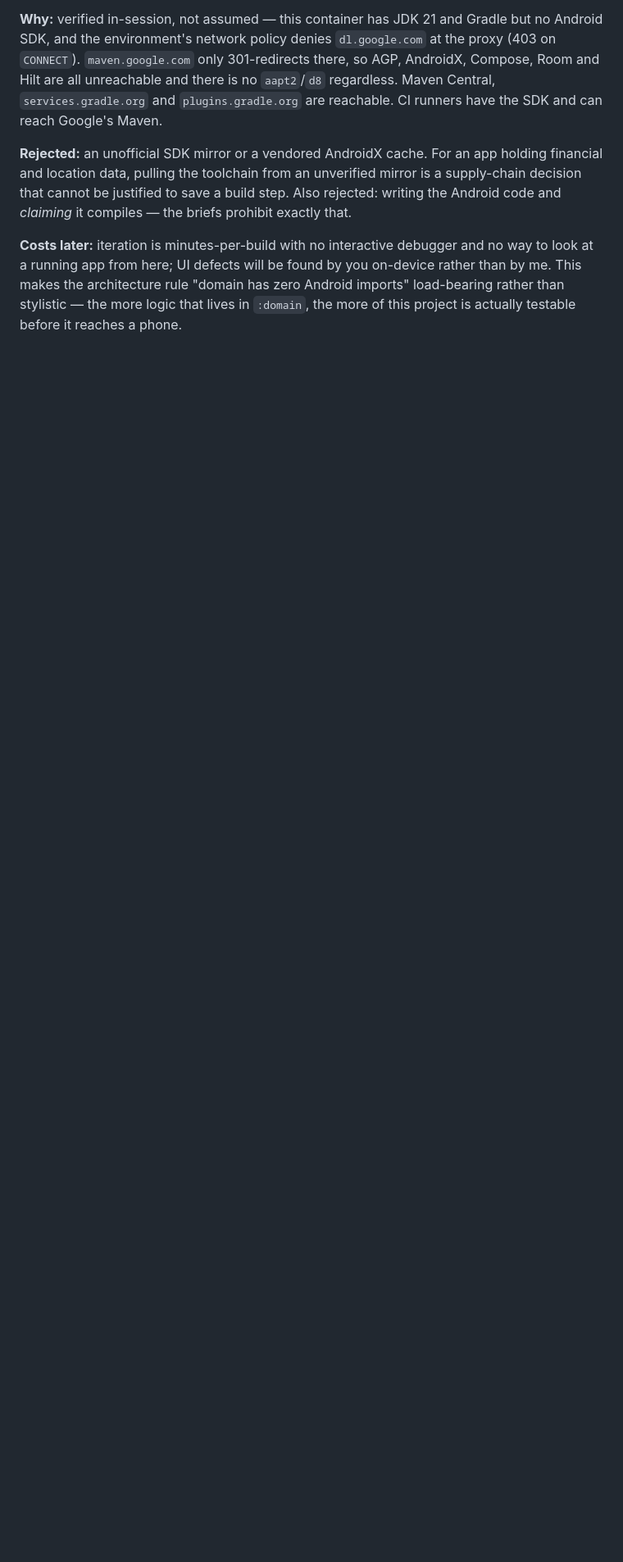
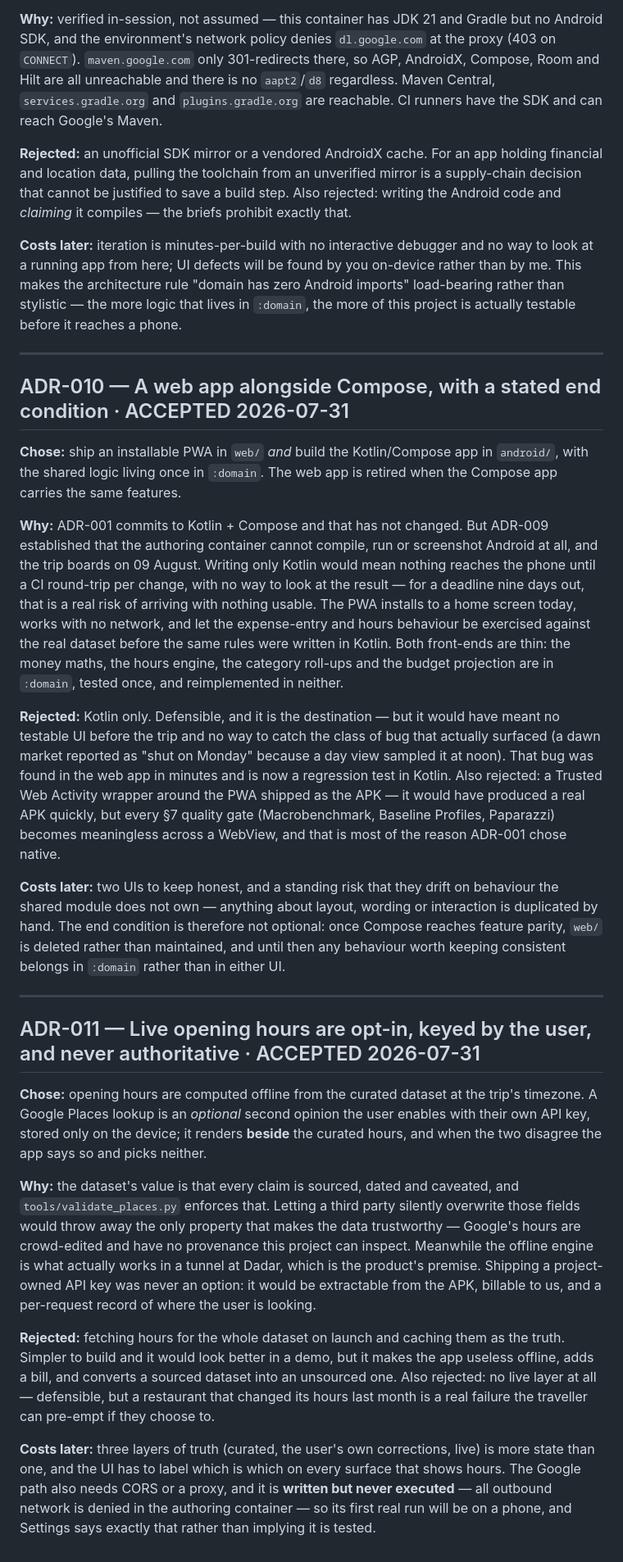
Before and after one commit to rixscx/Mumbai, a Markdown page: DECISIONS.md, the part around the change. Shown at 82% size. Drawn GitHub-style; blank space fills up the shorter version.

Commit message:
Record ADR-010 and ADR-011; the Compose APK now builds in CI
CI run 2 is green on all four jobs. The Kotlin/Compose module compiles, R8
shrinks it, and both APKs are run artifacts: debug 8.8 MB installable, unsigned
release 843 KB. The 53 :domain tests pass on the runner as well as locally, so
they are green in two independent environments.

ADR-010 records the two-front-end decision with an explicit end condition,
because a temporary state with no stated exit becomes permanent. web/ is
deleted -- not maintained -- once Compose reaches parity, and until then any
behaviour worth keeping consistent belongs in :domain rather than in either UI.
It also records what rejecting a WebView wrapper cost and why: a TWA would have
produced an APK faster while making most of ADR-001's reasons for going native
meaningless.

ADR-011 records that live opening hours are opt-in, keyed by the user, and
never authoritative. Letting Google overwrite curated fields would discard the
one property that makes this dataset worth having -- sourced, dated, caveated
claims -- and shipping a project-owned key would put an extractable, billable
credential in the APK. The cost is three layers of truth to label on every
surface, and a Google path that has still never executed.

```diff
--- a/DECISIONS.md
+++ b/DECISIONS.md
@@ -175,3 +175,63 @@ running app from here; UI defects will be found by you on-device rather than by
 architecture rule "domain has zero Android imports" load-bearing rather than stylistic — the more
 logic that lives in `:domain`, the more of this project is actually testable before it reaches a
 phone.
+
+---
+
+## ADR-010 — A web app alongside Compose, with a stated end condition · ACCEPTED 2026-07-31
+
+**Chose:** ship an installable PWA in `web/` *and* build the Kotlin/Compose app in `android/`, with
+the shared logic living once in `:domain`. The web app is retired when the Compose app carries the
+same features.
+
+**Why:** ADR-001 commits to Kotlin + Compose and that has not changed. But ADR-009 established that
+the authoring container cannot compile, run or screenshot Android at all, and the trip boards on
+09 August. Writing only Kotlin would mean nothing reaches the phone until a CI round-trip per change,
+with no way to look at the result — for a deadline nine days out, that is a real risk of arriving
+with nothing usable. The PWA installs to a home screen today, works with no network, and let the
+expense-entry and hours behaviour be exercised against the real dataset before the same rules were
+written in Kotlin. Both front-ends are thin: the money maths, the hours engine, the category roll-ups
+and the budget projection are in `:domain`, tested once, and reimplemented in neither.
+
+**Rejected:** Kotlin only. Defensible, and it is the destination — but it would have meant no
+testable UI before the trip and no way to catch the class of bug that actually surfaced (a dawn
+market reported as "shut on Monday" because a day view sampled it at noon). That bug was found in the
+web app in minutes and is now a regression test in Kotlin. Also rejected: a Trusted Web Activity
+wrapper around the PWA shipped as the APK — it would have produced a real APK quickly, but every §7
+quality gate (Macrobenchmark, Baseline Profiles, Paparazzi) becomes meaningless across a WebView, and
+that is most of the reason ADR-001 chose native.
+
+**Costs later:** two UIs to keep honest, and a standing risk that they drift on behaviour the shared
+module does not own — anything about layout, wording or interaction is duplicated by hand. The end
+condition is therefore not optional: once Compose reaches feature parity, `web/` is deleted rather
+than maintained, and until then any behaviour worth keeping consistent belongs in `:domain` rather
+than in either UI.
+
+---
+
+## ADR-011 — Live opening hours are opt-in, keyed by the user, and never authoritative · ACCEPTED 2026-07-31
+
+**Chose:** opening hours are computed offline from the curated dataset at the trip's timezone. A
+Google Places lookup is an *optional* second opinion the user enables with their own API key, stored
+only on the device; it renders **beside** the curated hours, and when the two disagree the app says
+so and picks neither.
+
+**Why:** the dataset's value is that every claim is sourced, dated and caveated, and
+`tools/validate_places.py` enforces that. Letting a third party silently overwrite those fields would
+throw away the only property that makes the data trustworthy — Google's hours are crowd-edited and
+have no provenance this project can inspect. Meanwhile the offline engine is what actually works in
+a tunnel at Dadar, which is the product's premise. Shipping a project-owned API key was never an
+option: it would be extractable from the APK, billable to us, and a per-request record of where the
+user is looking.
+
+**Rejected:** fetching hours for the whole dataset on launch and caching them as the truth. Simpler
+to build and it would look better in a demo, but it makes the app useless offline, adds a bill, and
+converts a sourced dataset into an unsourced one. Also rejected: no live layer at all — defensible,
+but a restaurant that changed its hours last month is a real failure the traveller can pre-empt if
+they choose to.
+
+**Costs later:** three layers of truth (curated, the user's own corrections, live) is more state than
+one, and the UI has to label which is which on every surface that shows hours. The Google path also
+needs CORS or a proxy, and it is **written but never executed** — all outbound network is denied in
+the authoring container — so its first real run will be on a phone, and Settings says exactly that
+rather than implying it is tested.
```
Also changed, not shown: README.md (+4 -4 lines).
